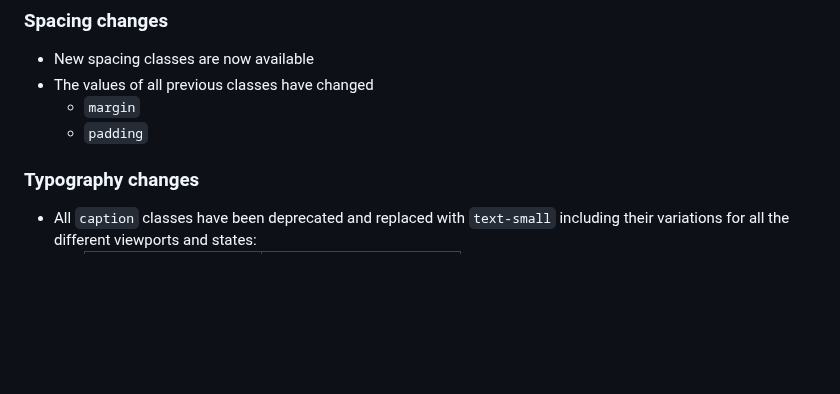
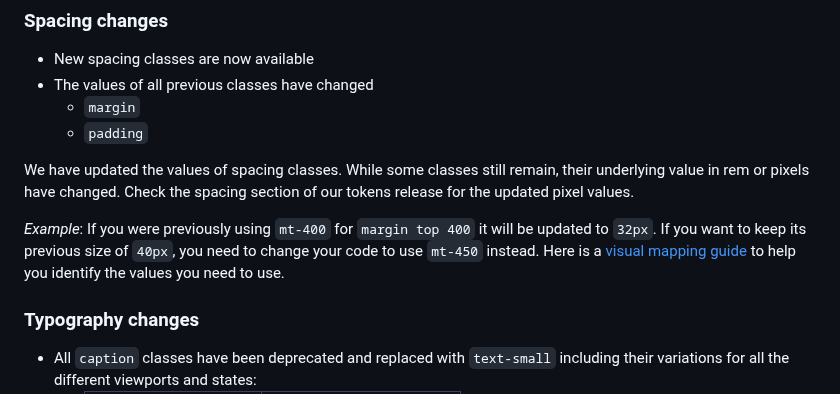
Before and after one commit to cds-snc/gcds-utility, a Markdown page: CHANGELOG.md, the part around the change. Drawn GitHub-style; blank space fills up the shorter version.

```diff
--- a/CHANGELOG.md
+++ b/CHANGELOG.md
@@ -20,6 +20,10 @@ These updates were introduced with the [latest release of our design tokens](htt
 * The values of all previous classes have changed
   - `margin`
   - `padding`
+
+We have updated the values of spacing classes. While some classes still remain, their underlying value in rem or pixels have changed. Check the spacing section of our tokens release for the updated pixel values.
+
+_Example_: If you were previously using `mt-400` for `margin top 400` it will be updated to `32px`. If you want to keep its previous size of `40px`, you need to change your code to use `mt-450` instead. Here is a [visual mapping guide](https://github.com/cds-snc/gcds-tokens/blob/main/CHANGELOG.md#spacing-tokens-visual-mapping-guide) to help you identify the values you need to use.
 
 ### Typography changes
 * All `caption` classes have been deprecated and replaced with `text-small` including their variations for all the different viewports and states:
```
